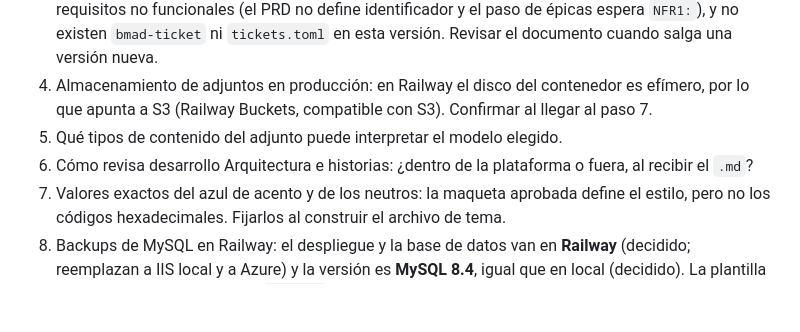
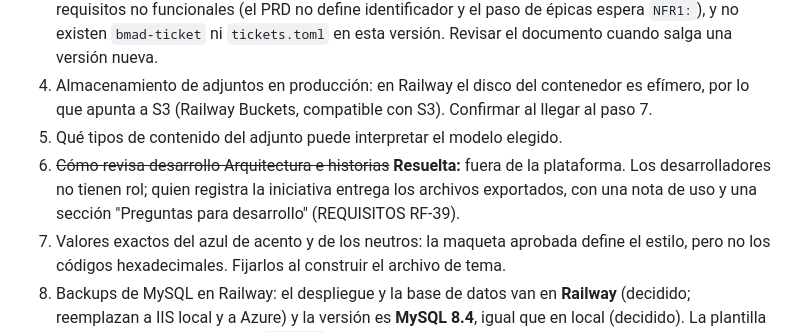
Before and after one commit to jcmoralep/tfm, a Markdown page: AGENTS.md, the part around the change. GitHub-like rendering; blank space fills up the shorter version.

```diff
--- a/AGENTS.md
+++ b/AGENTS.md
@@ -149,7 +149,7 @@ Reglas de dependencia: Web → Application → Domain; Infrastructure → Applic
 3. Estructura exacta y nombres de archivo/carpeta que BMAD espera para sus artefactos: **validada en una instalación real de BMAD 6.12.1** (ver `docs/bmad-referencia.md`). Pendiente: el formato de los requisitos no funcionales (el PRD no define identificador y el paso de épicas espera `NFR1:`), y no existen `bmad-ticket` ni `tickets.toml` en esta versión. Revisar el documento cuando salga una versión nueva.
 4. Almacenamiento de adjuntos en producción: en Railway el disco del contenedor es efímero, por lo que apunta a S3 (Railway Buckets, compatible con S3). Confirmar al llegar al paso 7.
 5. Qué tipos de contenido del adjunto puede interpretar el modelo elegido.
-6. Cómo revisa desarrollo Arquitectura e historias: ¿dentro de la plataforma o fuera, al recibir el `.md`?
+6. ~~Cómo revisa desarrollo Arquitectura e historias~~ **Resuelta:** fuera de la plataforma. Los desarrolladores no tienen rol; quien registra la iniciativa entrega los archivos exportados, con una nota de uso y una sección "Preguntas para desarrollo" (REQUISITOS RF-39).
 7. Valores exactos del azul de acento y de los neutros: la maqueta aprobada define el estilo, pero no los códigos hexadecimales. Fijarlos al construir el archivo de tema.
 8. Backups de MySQL en Railway: el despliegue y la base de datos van en **Railway** (decidido; reemplazan a IIS local y a Azure) y la versión es **MySQL 8.4**, igual que en local (decidido). La plantilla MySQL de Railway despliega `mysql:9` por defecto (según su página), así que al crear el servicio hay que fijar la imagen en `mysql:8.4` y definir `Database__MySqlServerVersion=8.4.0`. Pendiente: la plantilla arranca con `--disable-log-bin` y la guía de Railway menciona recuperación a un punto en el tiempo; verificar en Railway cómo funcionan realmente las copias de seguridad antes de depender de ellas.
 9. Preparación para Railway (por hacer en un cambio propio): Dockerfile multi-etapa para .NET 10; puerto desde la variable `PORT`; cabeceras reenviadas porque el HTTPS termina en el proxy; claves de Data Protection persistentes (el sistema de archivos del contenedor es efímero); registros por consola además del archivo; migraciones como comando previo al despliegue (`pre-deploy command`, que corre en un contenedor aparte y sin volúmenes).
```
Also changed, not shown: REQUISITOS.md (+2 -0 lines).
